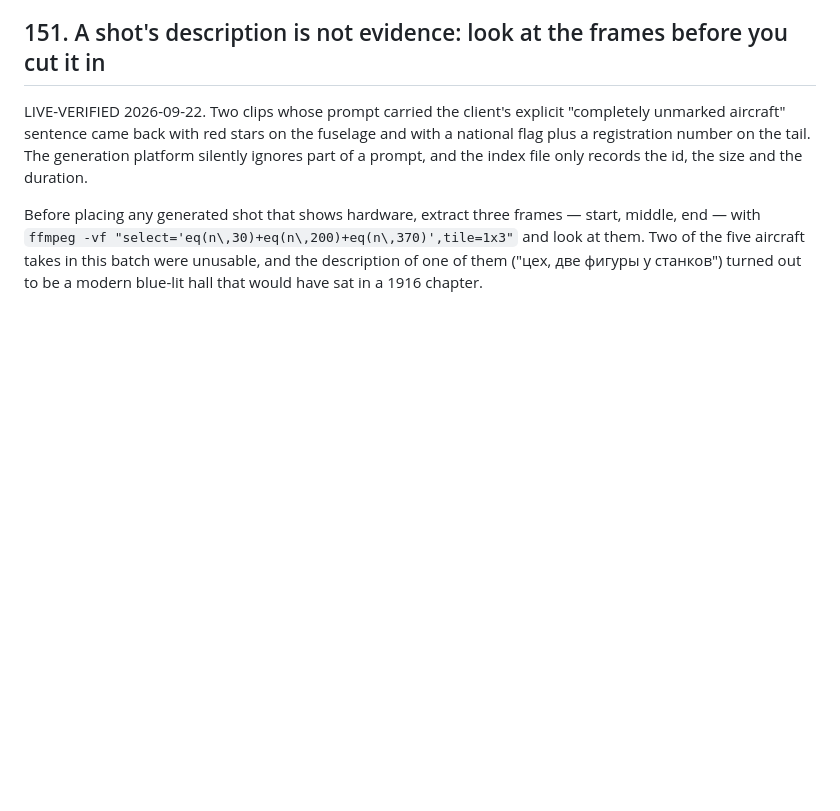
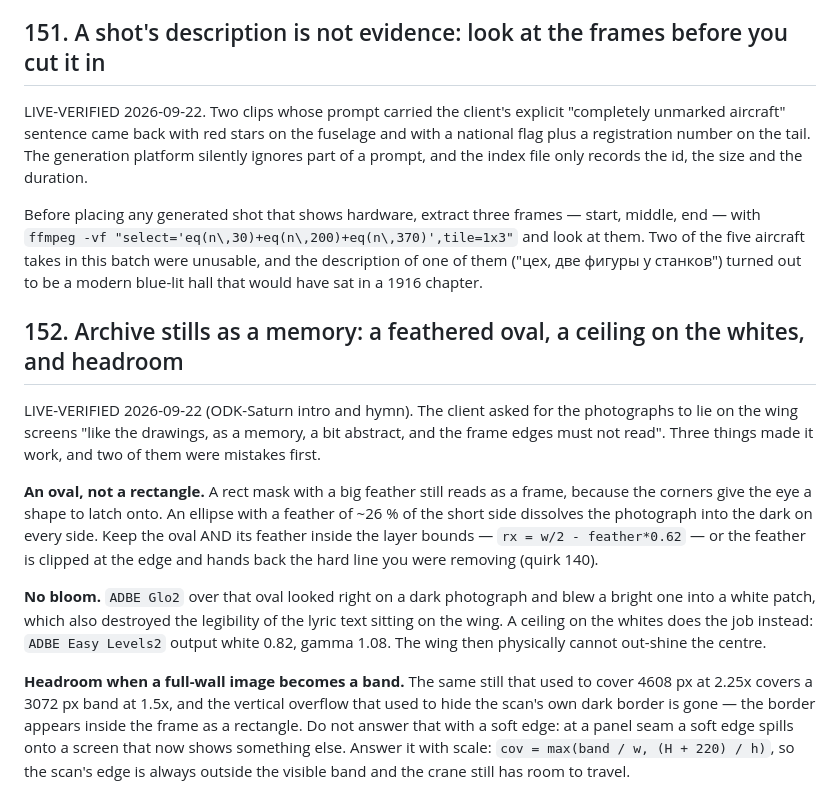
Before and after one commit to glmelnik96/La-moution-design_vila-claude, a Markdown page: reference/ae-quirks.md, the part around the change. GitHub-like rendering; blank space fills up the shorter version.

Commit message:
Quirk 152: archive stills as memory — feathered oval, white ceiling, band headroom
Co-Authored-By: Claude Opus 5 <noreply@anthropic.com>

```diff
--- a/reference/ae-quirks.md
+++ b/reference/ae-quirks.md
@@ -2358,3 +2358,27 @@ Before placing any generated shot that shows hardware, extract three frames —
 with `ffmpeg -vf "select='eq(n\,30)+eq(n\,200)+eq(n\,370)',tile=1x3"` and look at them. Two of the
 five aircraft takes in this batch were unusable, and the description of one of them ("цех, две
 фигуры у станков") turned out to be a modern blue-lit hall that would have sat in a 1916 chapter.
+
+## 152. Archive stills as a memory: a feathered oval, a ceiling on the whites, and headroom
+
+LIVE-VERIFIED 2026-09-22 (ODK-Saturn intro and hymn). The client asked for the photographs to lie
+on the wing screens "like the drawings, as a memory, a bit abstract, and the frame edges must not
+read". Three things made it work, and two of them were mistakes first.
+
+**An oval, not a rectangle.** A rect mask with a big feather still reads as a frame, because the
+corners give the eye a shape to latch onto. An ellipse with a feather of ~26 % of the short side
+dissolves the photograph into the dark on every side. Keep the oval AND its feather inside the
+layer bounds — `rx = w/2 - feather*0.62` — or the feather is clipped at the edge and hands back
+the hard line you were removing (quirk 140).
+
+**No bloom.** `ADBE Glo2` over that oval looked right on a dark photograph and blew a bright one
+into a white patch, which also destroyed the legibility of the lyric text sitting on the wing. A
+ceiling on the whites does the job instead: `ADBE Easy Levels2` output white 0.82, gamma 1.08. The
+wing then physically cannot out-shine the centre.
+
+**Headroom when a full-wall image becomes a band.** The same still that used to cover 4608 px at
+2.25x covers a 3072 px band at 1.5x, and the vertical overflow that used to hide the scan's own
+dark border is gone — the border appears inside the frame as a rectangle. Do not answer that with
+a soft edge: at a panel seam a soft edge spills onto a screen that now shows something else.
+Answer it with scale: `cov = max(band / w, (H + 220) / h)`, so the scan's edge is always outside
+the visible band and the crane still has room to travel.
```
